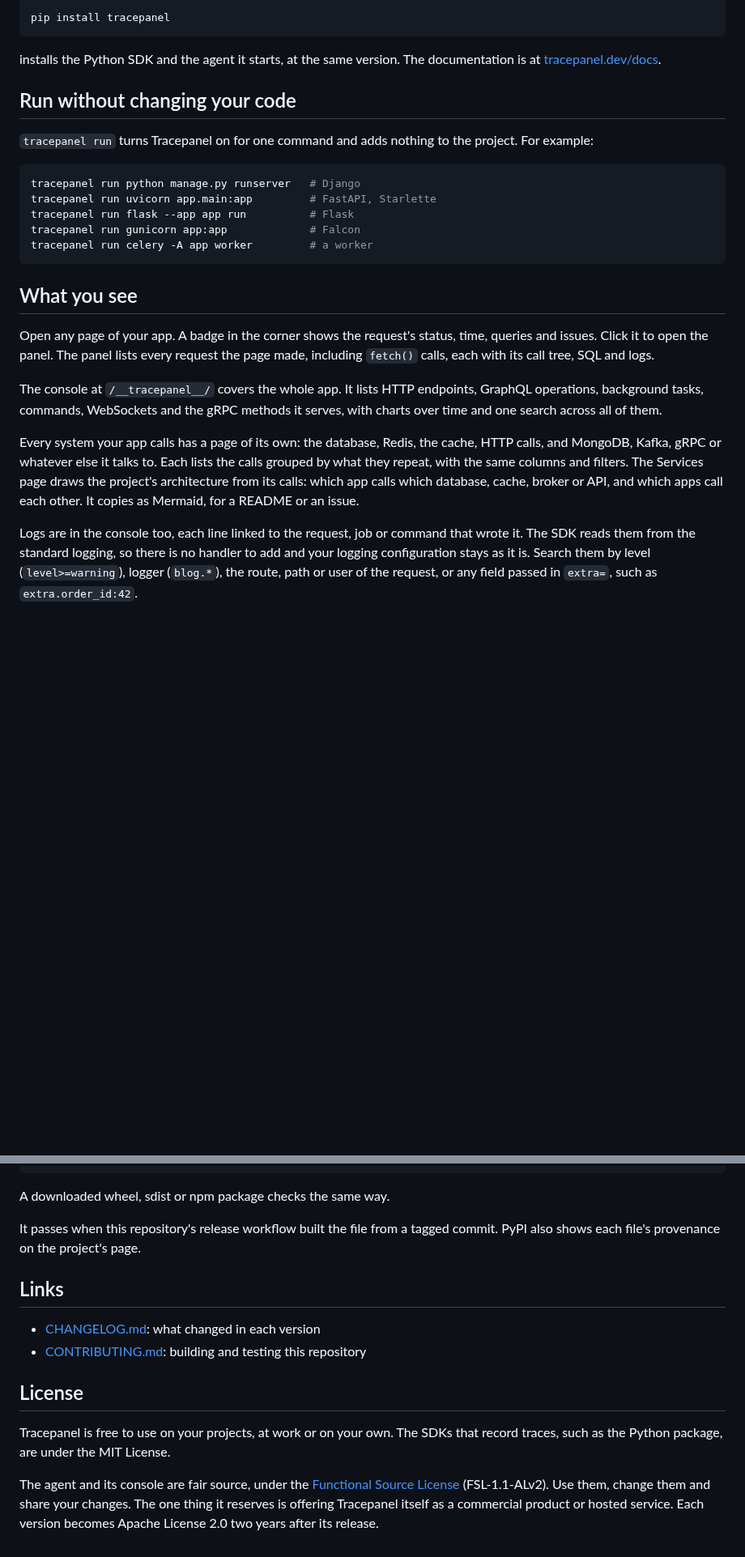
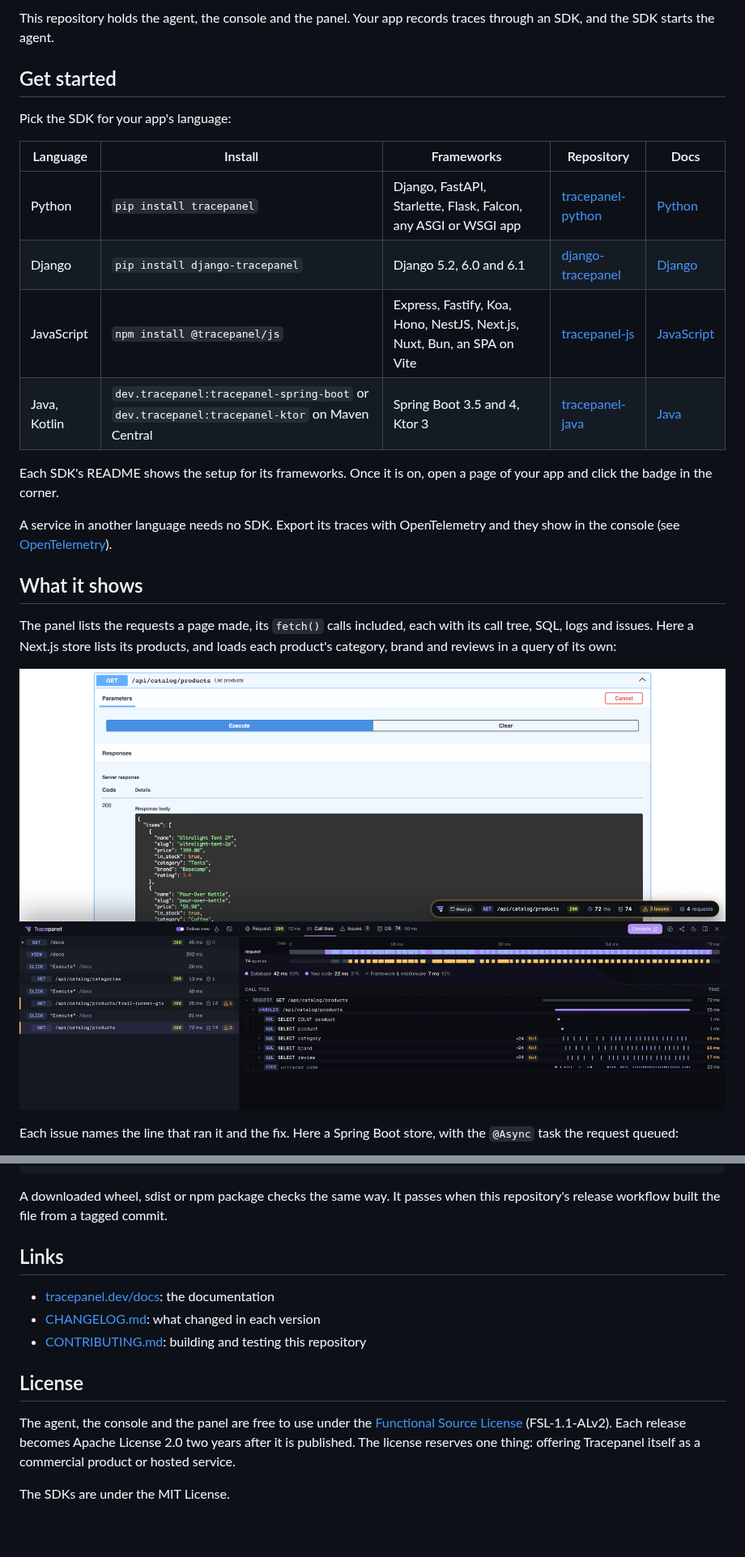
Before and after one commit to tracepanel/tracepanel, a Markdown page: README.md, 2 parts joined by grey strips. Shown at 81% size. Rendered like a GitHub page; pictures changed too: assets/panel-call-tree.png (added); blank space fills up the shorter version.

````diff
--- a/README.md
+++ b/README.md
@@ -18,46 +20,34 @@ It runs while you develop. Nothing leaves your machine.
 
-```bash
-pip install tracepanel
-```
+This repository holds the agent, the console and the panel. Your app records
+traces through an SDK, and the SDK starts the agent.
 
-installs the Python SDK and the agent it starts, at the same version. The
-documentation is at [tracepanel.dev/docs](https://tracepanel.dev/docs).
+## Get started
 
-## Run without changing your code
+Pick the SDK for your app's language:
 
-`tracepanel run` turns Tracepanel on for one command and adds nothing to the
-project. For example:
+| Language | Install | Frameworks | Repository | Docs |
+| --- | --- | --- | --- | --- |
+| Python | `pip install tracepanel` | Django, FastAPI, Starlette, Flask, Falcon, any ASGI or WSGI app | [tracepanel-python](https://github.com/tracepanel/tracepanel-python) | [Python](https://tracepanel.dev/docs/python) |
+| Django | `pip install django-tracepanel` | Django 5.2, 6.0 and 6.1 | [django-tracepanel](https://github.com/tracepanel/django-tracepanel) | [Django](https://tracepanel.dev/docs/django) |
+| JavaScript | `npm install @tracepanel/js` | Express, Fastify, Koa, Hono, NestJS, Next.js, Nuxt, Bun, an SPA on Vite | [tracepanel-js](https://github.com/tracepanel/tracepanel-js) | [JavaScript](https://tracepanel.dev/docs/javascript) |
+| Java, Kotlin | `dev.tracepanel:tracepanel-spring-boot` or `dev.tracepanel:tracepanel-ktor` on Maven Central | Spring Boot 3.5 and 4, Ktor 3 | [tracepanel-java](https://github.com/tracepanel/tracepanel-java) | [Java](https://tracepanel.dev/docs/java) |
 
-```bash
-tracepanel run python manage.py runserver   # Django
-tracepanel run uvicorn app.main:app         # FastAPI, Starlette
-tracepanel run flask --app app run          # Flask
-tracepanel run gunicorn app:app             # Falcon
-tracepanel run celery -A app worker         # a worker
-```
+Each SDK's README shows the setup for its frameworks. Once it is on, open a
+page of your app and click the badge in the corner.
 
-## What you see
+A service in another language needs no SDK. Export its traces with
+OpenTelemetry and they show in the console (see
+[OpenTelemetry](#opentelemetry)).
 
-Open any page of your app. A badge in the corner shows the request's status,
-time, queries and issues. Click it to open the panel. The panel lists every
-request the page made, including `fetch()` calls, each with its call tree, SQL
-and logs.
+## What it shows
 
-The console at `/__tracepanel__/` covers the whole app. It lists HTTP
-endpoints, GraphQL operations, background tasks, commands, WebSockets and the
-gRPC methods it serves, with charts over time and one search across all of
-them.
+The panel lists the requests a page made, its `fetch()` calls included, each
+with its call tree, SQL, logs and issues. Here a Next.js store lists its
+products, and loads each product's category, brand and reviews in a query of
+its own:
 
-Every system your app calls has a page of its own: the database, Redis, the
-cache, HTTP calls, and MongoDB, Kafka, gRPC or whatever else it talks to. Each
-lists the calls grouped by what they repeat, with the same columns and
-filters. The Services page draws the project's architecture from its calls:
-which app calls which database, cache, broker or API, and which apps call each
-other. It copies as Mermaid, for a README or an issue.
+![A Next.js app's Swagger UI with an endpoint run, and the panel docked under it with the request's call tree and its three N+1 queries](https://raw.githubusercontent.com/tracepanel/tracepanel/main/assets/panel-call-tree.png)
 
-Logs are in the console too, each line linked to the request, job or command
-that wrote it. The SDK reads them from the standard logging, so there is no
-handler to add and your logging configuration stays as it is. Search them by
-level (`level>=warning`), logger (`blog.*`), the route, path or user of the
-request, or any field passed in `extra=`, such as `extra.order_id:42`.
+Each issue names the line that ran it and the fix. Here a Spring Boot store,
+with the `@Async` task the request queued:
 
@@ -167,23 +210,20 @@ gh attestation verify ~/.cache/tracepanel/agent/VERSION/PLATFORM/tracepanel-agen
   --repo tracepanel/tracepanel
 ```
 
-A downloaded wheel, sdist or npm package checks the same way.
-
-It passes when this repository's release workflow built the file from a
-tagged commit. PyPI also shows each file's provenance on the project's page.
+A downloaded wheel, sdist or npm package checks the same way. It passes when
+this repository's release workflow built the file from a tagged commit.
 
 ## Links
 
+- [tracepanel.dev/docs](https://tracepanel.dev/docs): the documentation
 - [CHANGELOG.md](CHANGELOG.md): what changed in each version
 - [CONTRIBUTING.md](CONTRIBUTING.md): building and testing this repository
 
 ## License
 
-Tracepanel is free to use on your projects, at work or on your own. The SDKs
-that record traces, such as the Python package, are under the MIT License.
+The agent, the console and the panel are free to use under the
+[Functional Source License](LICENSE) (FSL-1.1-ALv2). Each release becomes
+Apache License 2.0 two years after it is published. The license reserves one
+thing: offering Tracepanel itself as a commercial product or hosted service.
 
-The agent and its console are fair source, under the [Functional Source
-License](LICENSE) (FSL-1.1-ALv2). Use them, change them and share your changes.
-The one thing it reserves is offering Tracepanel itself as a commercial product
-or hosted service. Each version becomes Apache License 2.0 two years after its
-release.
+The SDKs are under the MIT License.
````
Also changed, not shown: other parts of README.md (+117 -62 lines), assets/console-http.png (added), assets/console-services.png (added), assets/demo-video.jpg (added), assets/panel-issues.png (added).
